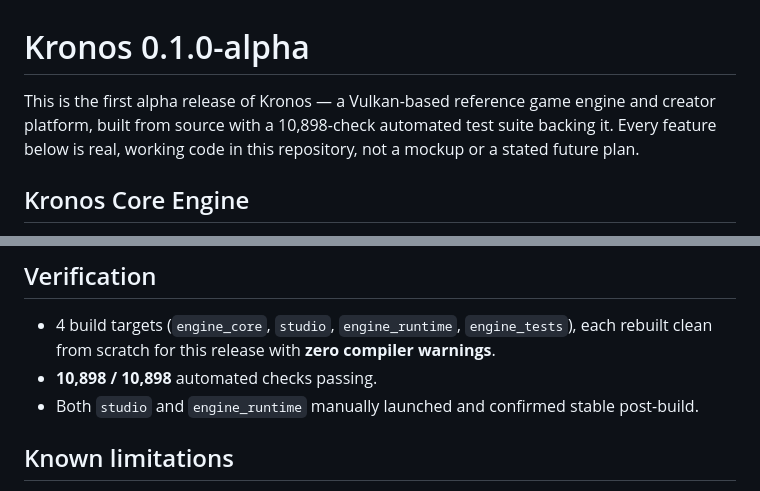
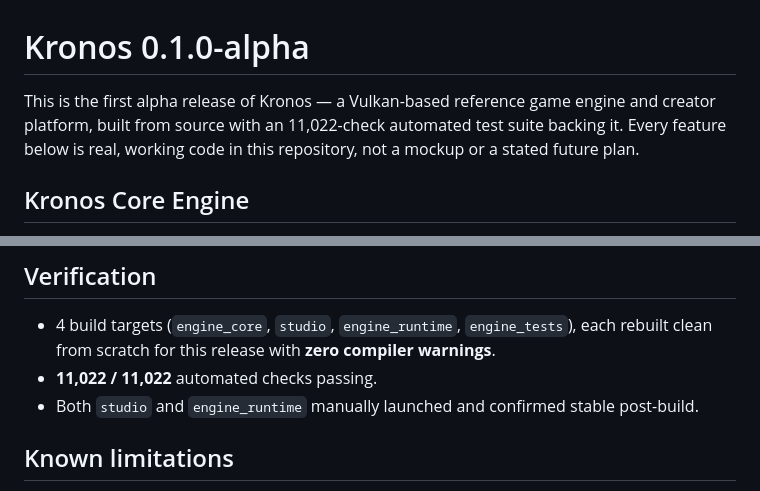
Before and after one commit to Bands-yt/kronos-platform, a Markdown page: RELEASE_NOTES.md, 2 parts joined by grey strips. GitHub-like rendering.

Commit message:
Update RELEASE_NOTES.md test count for v0.1.0-alpha release

```diff
--- a/RELEASE_NOTES.md
+++ b/RELEASE_NOTES.md
@@ -1,9 +1,10 @@
 # Kronos 0.1.0-alpha
 
 This is the first alpha release of Kronos — a Vulkan-based reference
-game engine and creator platform, built from source with a 10,898-check
-automated test suite backing it. Every feature below is real, working
-code in this repository, not a mockup or a stated future plan.
+game engine and creator platform, built from source with an
+11,022-check automated test suite backing it. Every feature below is
+real, working code in this repository, not a mockup or a stated future
+plan.
 
 ## Kronos Core Engine
 
@@ -86,7 +87,7 @@ code in this repository, not a mockup or a stated future plan.
 - 4 build targets (`engine_core`, `studio`, `engine_runtime`,
   `engine_tests`), each rebuilt clean from scratch for this release with
   **zero compiler warnings**.
-- **10,898 / 10,898** automated checks passing.
+- **11,022 / 11,022** automated checks passing.
 - Both `studio` and `engine_runtime` manually launched and confirmed
   stable post-build.
 
```
